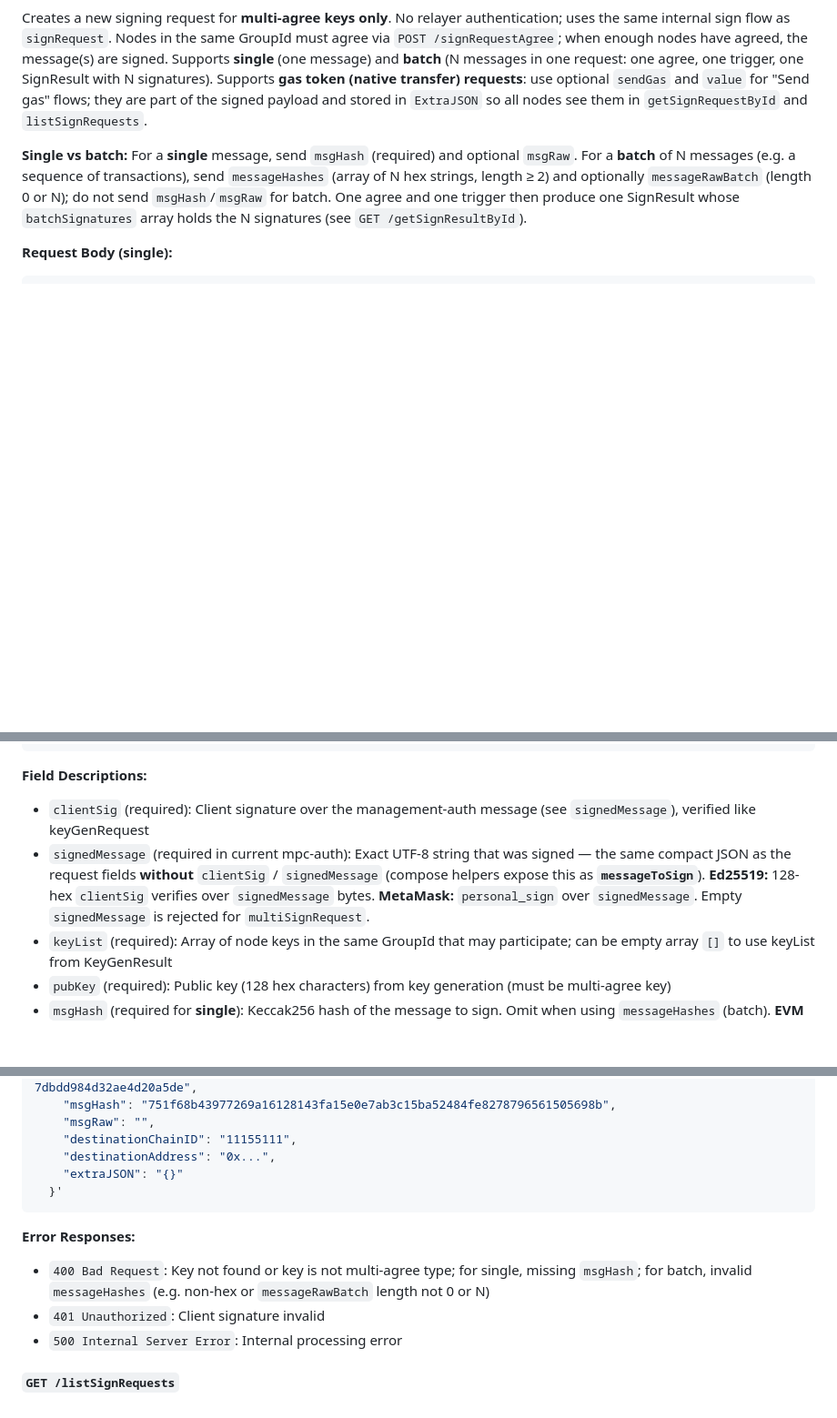
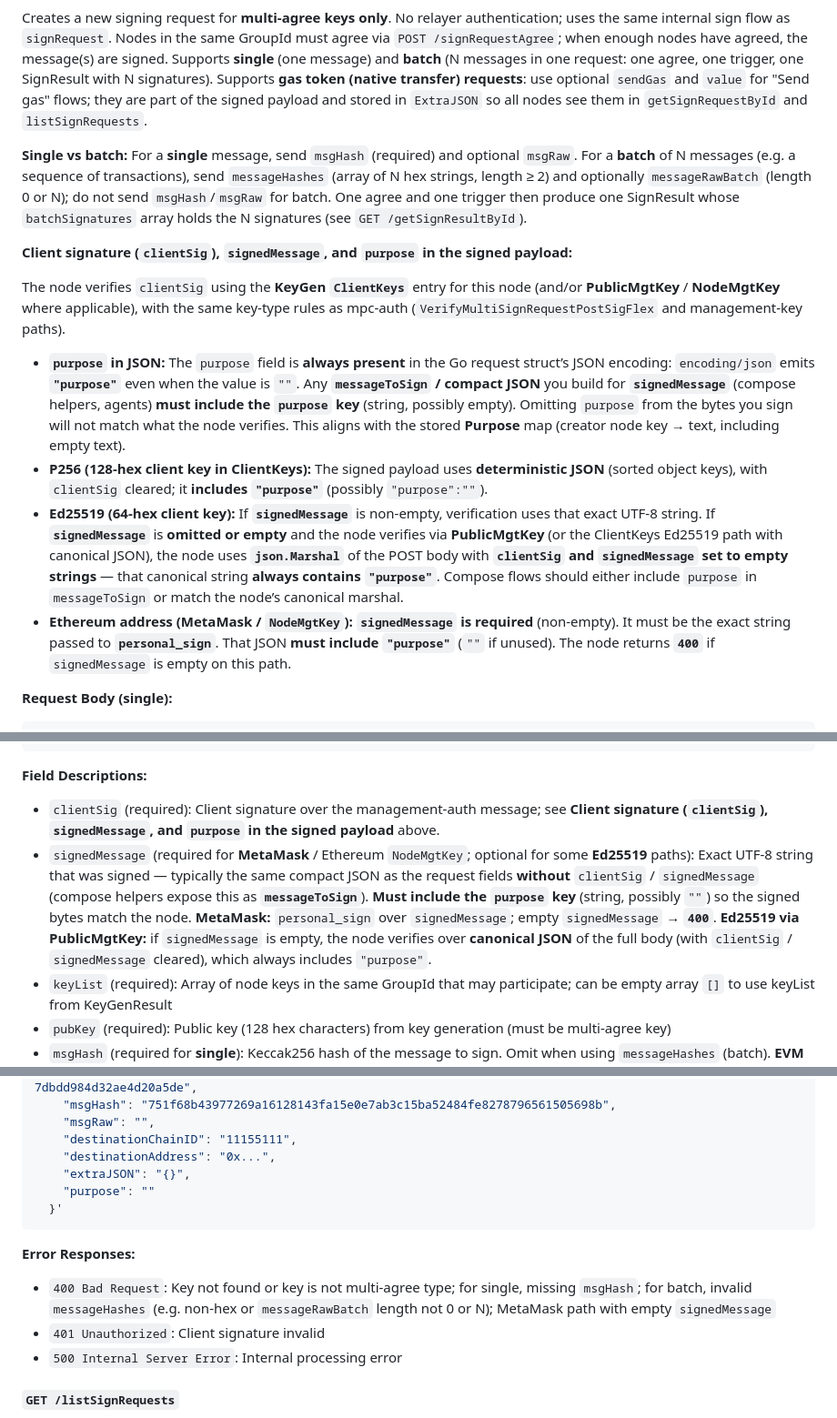
Before and after one commit to ContinuumDAO/mpc-config, a Markdown page: docs/references/API_IMPLEMENTATION.md, 3 parts joined by grey strips. Shown at 91% size. Rendered like a GitHub page; blank space fills up the shorter version.

Commit message:
Updated docs, since now Purpose and Thoughts must always be included and also in the signedMessage

````diff
--- a/docs/references/API_IMPLEMENTATION.md
+++ b/docs/references/API_IMPLEMENTATION.md
@@ -2494,6 +2494,15 @@ Creates a new signing request for **multi-agree keys only**. No relayer authenti
 
 **Single vs batch:** For a **single** message, send `msgHash` (required) and optional `msgRaw`. For a **batch** of N messages (e.g. a sequence of transactions), send `messageHashes` (array of N hex strings, length ≥ 2) and optionally `messageRawBatch` (length 0 or N); do not send `msgHash`/`msgRaw` for batch. One agree and one trigger then produce one SignResult whose `batchSignatures` array holds the N signatures (see `GET /getSignResultById`).
 
+**Client signature (`clientSig`), `signedMessage`, and `purpose` in the signed payload:**
+
+The node verifies `clientSig` using the **KeyGen `ClientKeys`** entry for this node (and/or **PublicMgtKey** / **NodeMgtKey** where applicable), with the same key-type rules as mpc-auth (`VerifyMultiSignRequestPostSigFlex` and management-key paths).
+
+- **`purpose` in JSON:** The `purpose` field is **always present** in the Go request struct’s JSON encoding: `encoding/json` emits **`"purpose"`** even when the value is `""`. Any **`messageToSign` / compact JSON** you build for **`signedMessage`** (compose helpers, agents) **must include the `purpose` key** (string, possibly empty). Omitting `purpose` from the bytes you sign will not match what the node verifies. This aligns with the stored **Purpose** map (creator node key → text, including empty text).
+- **P256 (128-hex client key in ClientKeys):** The signed payload uses **deterministic JSON** (sorted object keys), with `clientSig` cleared; it **includes `"purpose"`** (possibly `"purpose":""`).
+- **Ed25519 (64-hex client key):** If **`signedMessage`** is non-empty, verification uses that exact UTF-8 string. If **`signedMessage`** is **omitted or empty** and the node verifies via **PublicMgtKey** (or the ClientKeys Ed25519 path with canonical JSON), the node uses **`json.Marshal`** of the POST body with **`clientSig` and `signedMessage` set to empty strings** — that canonical string **always contains `"purpose"`**. Compose flows should either include `purpose` in `messageToSign` or match the node’s canonical marshal.
+- **Ethereum address (MetaMask / `NodeMgtKey`):** **`signedMessage` is required** (non-empty). It must be the exact string passed to **`personal_sign`**. That JSON **must include `"purpose"`** (`""` if unused). The node returns **`400`** if `signedMessage` is empty on this path.
+
 **Request Body (single):**
 ```json
 {
@@ -2525,8 +2535,8 @@ Creates a new signing request for **multi-agree keys only**. No relayer authenti
 ```
 
 **Field Descriptions:**
-- `clientSig` (required): Client signature over the management-auth message (see `signedMessage`), verified like keyGenRequest
-- `signedMessage` (required in current mpc-auth): Exact UTF-8 string that was signed — the same compact JSON as the request fields **without** `clientSig` / `signedMessage` (compose helpers expose this as **`messageToSign`**). **Ed25519:** 128-hex `clientSig` verifies over `signedMessage` bytes. **MetaMask:** `personal_sign` over `signedMessage`. Empty `signedMessage` is rejected for `multiSignRequest`.
+- `clientSig` (required): Client signature over the management-auth message; see **Client signature (`clientSig`), `signedMessage`, and `purpose` in the signed payload** above.
+- `signedMessage` (required for **MetaMask** / Ethereum `NodeMgtKey`; optional for some **Ed25519** paths): Exact UTF-8 string that was signed — typically the same compact JSON as the request fields **without** `clientSig` / `signedMessage` (compose helpers expose this as **`messageToSign`**). **Must include the `purpose` key** (string, possibly `""`) so the signed bytes match the node. **MetaMask:** `personal_sign` over `signedMessage`; empty `signedMessage` → **`400`**. **Ed25519 via PublicMgtKey:** if `signedMessage` is empty, the node verifies over **canonical JSON** of the full body (with `clientSig` / `signedMessage` cleared), which always includes `"purpose"`.
 - `keyList` (required): Array of node keys in the same GroupId that may participate; can be empty array `[]` to use keyList from KeyGenResult
 - `pubKey` (required): Public key (128 hex characters) from key generation (must be multi-agree key)
 - `msgHash` (required for **single**): Keccak256 hash of the message to sign. Omit when using `messageHashes` (batch). **EVM broadcast:** For secp256k1 keys, if the client will build a signed tx and call `eth_sendRawTransaction`, the recovered signer must match the keyGen's `ethereumaddress`. That only holds when the signature is over the **transaction signing hash** (hash of the serialized unsigned EIP-1559/legacy tx). If the client sends a different hash (e.g. only `keccak256(msgRaw)`), the MPC signs it correctly, but using that (r,s,v) on the full tx yields a different recovered address; send the tx signing hash as `msgHash` and use the same nonce/gas when building the signed tx.
@@ -2565,12 +2575,13 @@ curl -X POST $MPC_AUTH_URL:$MANAGEMENT_PORT/multiSignRequest \
     "msgRaw": "",
     "destinationChainID": "11155111",
     "destinationAddress": "0x...",
-    "extraJSON": "{}"
+    "extraJSON": "{}",
+    "purpose": ""
   }'
 ```
 
 **Error Responses:**
-- `400 Bad Request`: Key not found or key is not multi-agree type; for single, missing `msgHash`; for batch, invalid `messageHashes` (e.g. non-hex or `messageRawBatch` length not 0 or N)
+- `400 Bad Request`: Key not found or key is not multi-agree type; for single, missing `msgHash`; for batch, invalid `messageHashes` (e.g. non-hex or `messageRawBatch` length not 0 or N); MetaMask path with empty `signedMessage`
 - `401 Unauthorized`: Client signature invalid
 - `500 Internal Server Error`: Internal processing error
 
````
Also changed, not shown: other parts of docs/references/API_IMPLEMENTATION.md (+3 -2 lines), docs/references/AI_AGENT_COMPOSE_MULTISIGNREQUEST.md (+1 -1 lines), docs/references/AI_AGENT_FORGE_SIGNREQUEST.md (+2 -2 lines).
